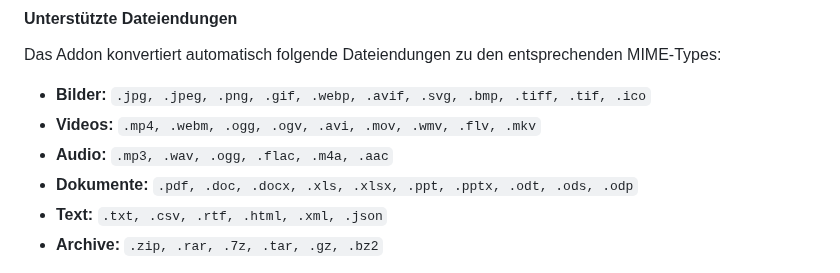
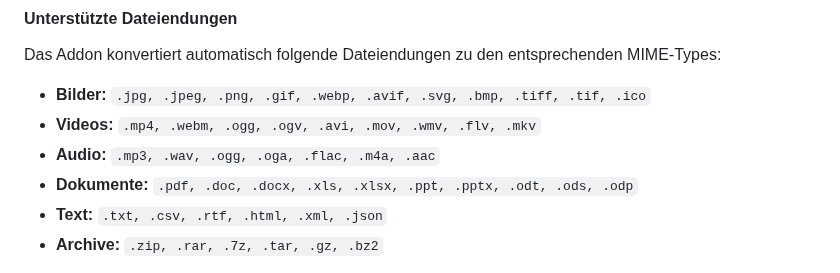
Before and after one commit to KLXM/filepond_uploader, a Markdown page: README.md, the part around the change. Rendered like a GitHub page.

Commit message:
Update README.md
Co-authored-by: Copilot <175728472+Copilot@users.noreply.github.com>

```diff
--- a/README.md
+++ b/README.md
@@ -290,7 +290,7 @@ Das Addon konvertiert automatisch folgende Dateiendungen zu den entsprechenden M
 
 *   **Bilder:** `.jpg, .jpeg, .png, .gif, .webp, .avif, .svg, .bmp, .tiff, .tif, .ico`
 *   **Videos:** `.mp4, .webm, .ogg, .ogv, .avi, .mov, .wmv, .flv, .mkv`
-*   **Audio:** `.mp3, .wav, .ogg, .flac, .m4a, .aac`
+*   **Audio:** `.mp3, .wav, .ogg, .oga, .flac, .m4a, .aac`
 *   **Dokumente:** `.pdf, .doc, .docx, .xls, .xlsx, .ppt, .pptx, .odt, .ods, .odp`
 *   **Text:** `.txt, .csv, .rtf, .html, .xml, .json`
 *   **Archive:** `.zip, .rar, .7z, .tar, .gz, .bz2`
```
